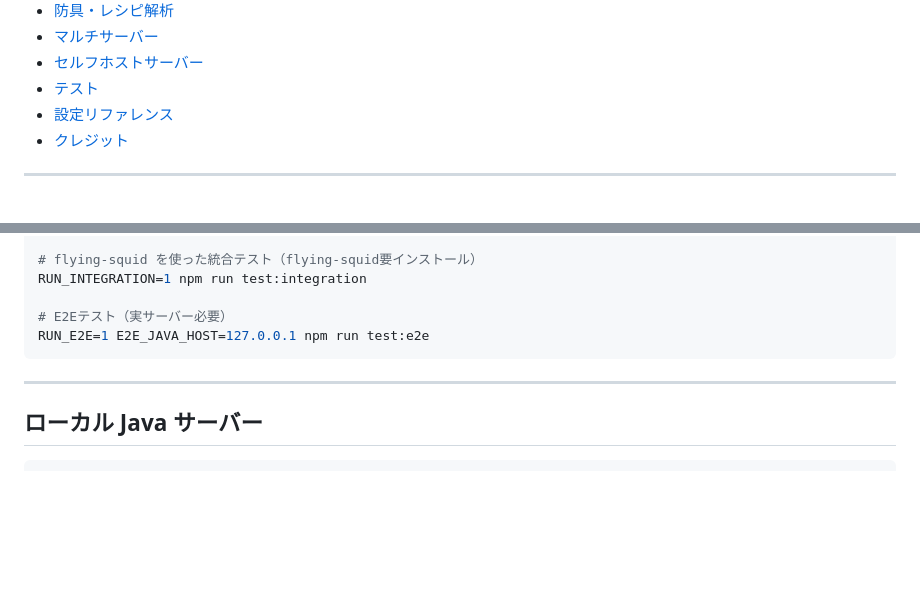
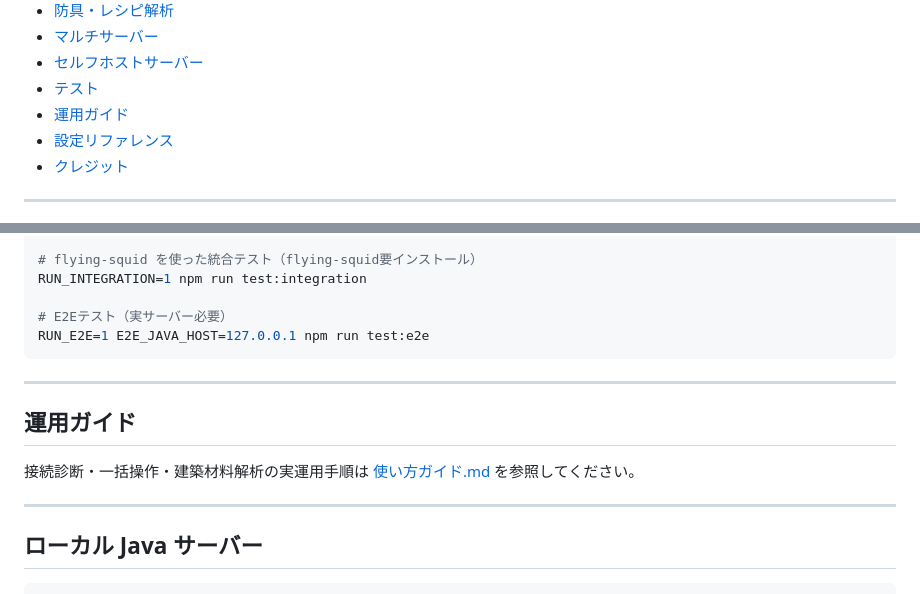
Before and after one commit to AI-Avalon/minecraft-auto-bedrock, a Markdown page: README.md, 2 parts joined by grey strips. Drawn GitHub-style; blank space fills up the shorter version.

Commit message:
docs: 運用ガイドとREADME導線を追加

````diff
--- a/README.md
+++ b/README.md
@@ -22,6 +22,7 @@ PrismarineJS エコシステムをフル活用した、状態機械AI・農業
 - [マルチサーバー](#マルチサーバー)
 - [セルフホストサーバー](#セルフホストサーバー)
 - [テスト](#テスト)
+- [運用ガイド](#運用ガイド)
 - [設定リファレンス](#設定リファレンス)
 - [クレジット](#クレジット)
 
@@ -527,6 +528,12 @@ RUN_E2E=1 E2E_JAVA_HOST=127.0.0.1 npm run test:e2e
 
 ---
 
+## 運用ガイド
+
+接続診断・一括操作・建築材料解析の実運用手順は [使い方ガイド.md](使い方ガイド.md) を参照してください。
+
+---
+
 ## ローカル Java サーバー
 
 ```bash
````
Also changed, not shown: 使い方ガイド.md (added, +77 -0 lines).
